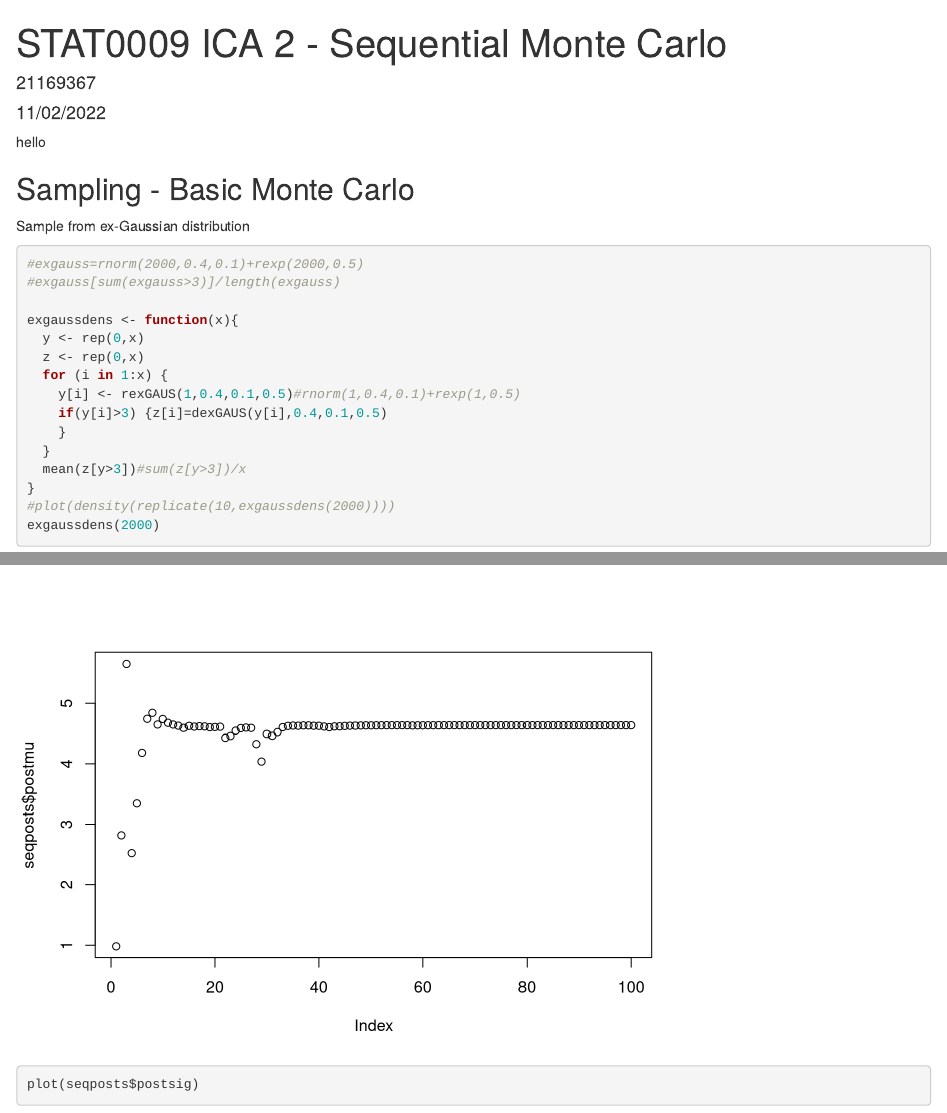
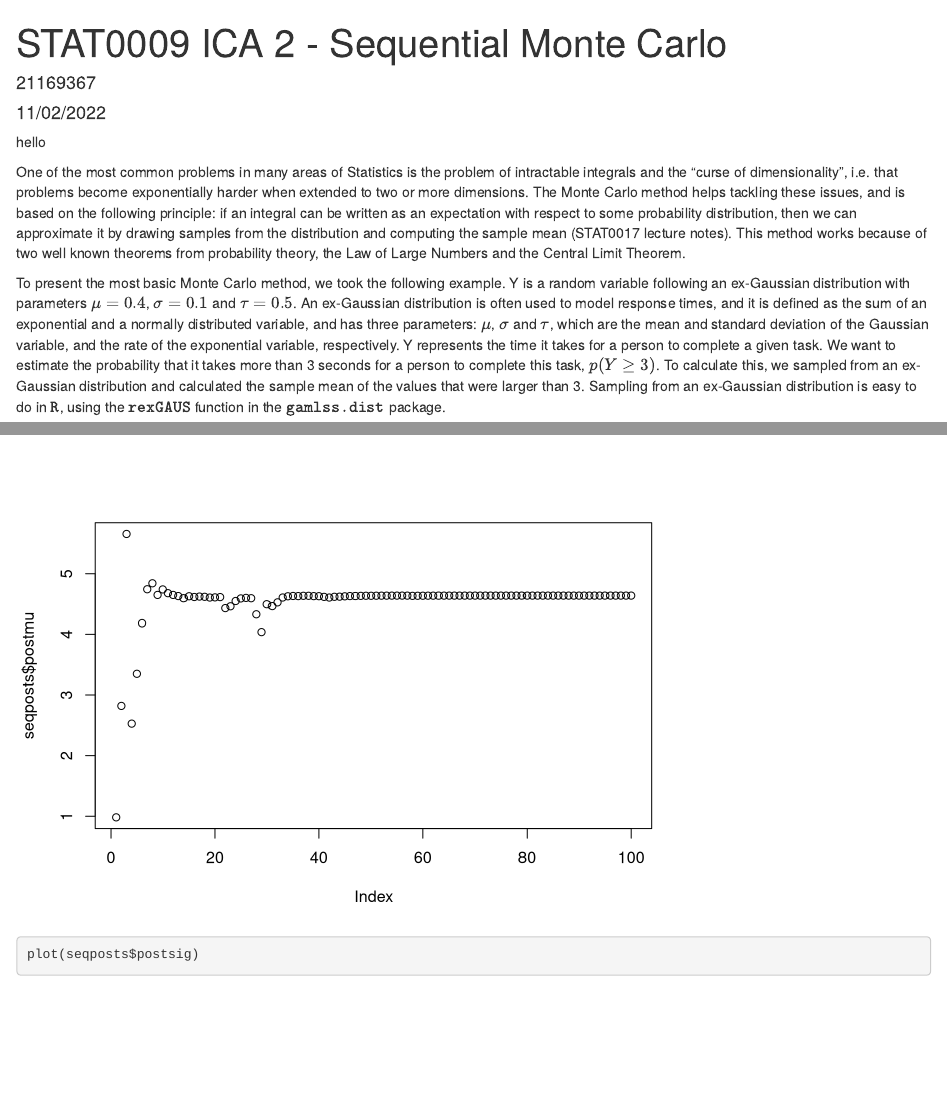
Before and after one commit to ntatonja/STAT0009-ICA-2, an R Markdown document (STAT0009 ICA 2.Rmd): the page in a window 1100 px wide, from its top, and a second part further down, joined at a grey line. Rendered offline with R 4.5, knitr and Pandoc, with nearby package versions; code that draws random numbers runs with fixed seeds of ours; some code elsewhere in the file could not run offline.

Commit message:
short intro + basic monte carlo

````diff
--- a/STAT0009 ICA 2.Rmd
+++ b/STAT0009 ICA 2.Rmd
@@ -8,12 +8,17 @@ hello
 ```{r setup, include=FALSE}
 knitr::opts_chunk$set(echo = TRUE)
 ```
+One of the most common problems in many areas of Statistics is the problem of intractable integrals and the "curse of dimensionality", i.e. that problems become exponentially harder when extended to two or more dimensions. The Monte Carlo method helps tackling these issues, and is based on the following principle: if an integral can be written as an expectation with respect to some probability distribution, then we can approximate it by drawing samples from the distribution and computing the sample mean (STAT0017 lecture notes). This method works because of two well known theorems from probability theory, the Law of Large Numbers and the Central Limit Theorem.
 
-## Sampling - Basic Monte Carlo
+To present the most basic Monte Carlo method, we took the following example. Y is a random variable following an ex-Gaussian distribution with parameters $\mu=0.4$, $\sigma=0.1$ and $\tau=0.5$. An ex-Gaussian distribution is often used to model response times, and it is defined as the sum of an exponential and a normally distributed variable, and has three parameters: $\mu$, $\sigma$ and $\tau$, which are the mean and standard deviation of the Gaussian variable, and the rate of the exponential variable, respectively. Y represents the time it takes for a person to complete a given task. We want to estimate the probability that it takes more than 3 seconds for a person to complete this task, $p(Y \geq 3)$. To calculate this, we sampled from an ex-Gaussian distribution and calculated the sample mean of the values that were larger than 3.  Sampling from an ex-Gaussian distribution is easy to do in $\texttt{R}$, using the $\texttt{rexGAUS}$ function in the $\texttt{gamlss.dist}$ package.
 
-Sample from ex-Gaussian distribution
+
 
 ```{r}
+# Sampling - Basic Monte Carlo
+library(gamlss.dist)
+basic <- rexGAUS(10000,0.4,0.1,0.5)
+mean(basic>3)
 #exgauss=rnorm(2000,0.4,0.1)+rexp(2000,0.5)
 #exgauss[sum(exgauss>3)]/length(exgauss)
 
````
